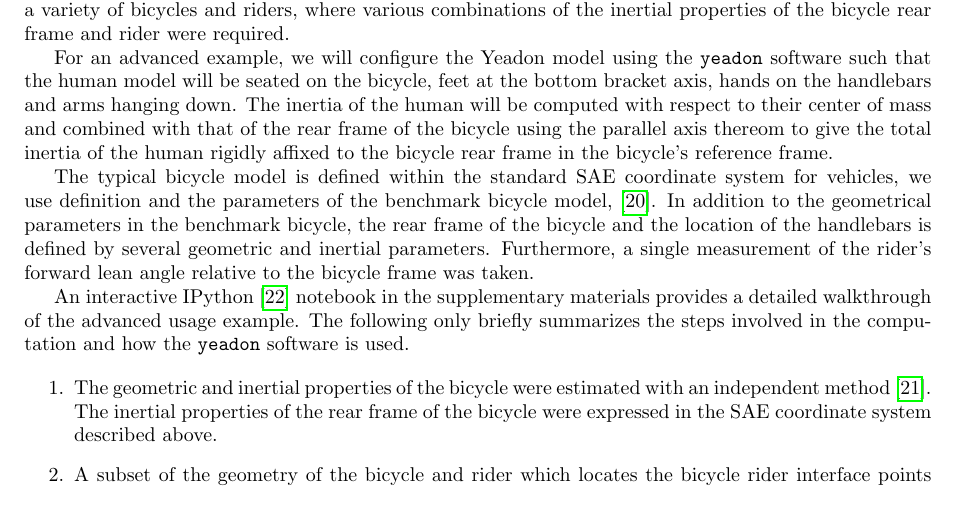
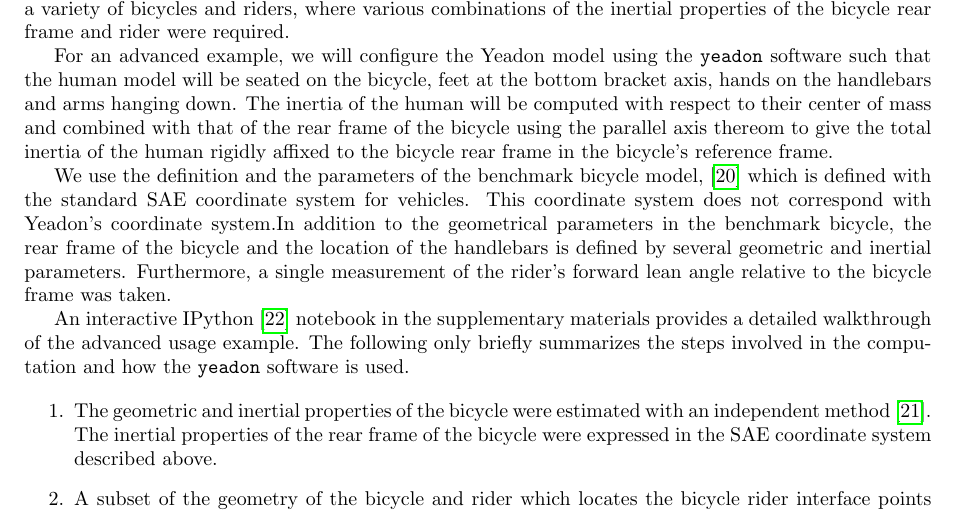
Before and after one commit to chrisdembia/python-yeadon-paper, a LaTeX document (humaninertia.tex): part of page 8 of 16, cut so that both start at the same text. Compiled offline with pdfLaTeX.

Commit message:
Fixed SAE sentence.

```diff
--- a/humaninertia.tex
+++ b/humaninertia.tex
@@ -580,13 +580,14 @@ with that of the rear frame of the bicycle using the parallel axis thereom to
 give the total inertia of the human rigidly affixed to the bicycle rear frame
 in the bicycle's reference frame.
 
-The typical bicycle model is defined within the standard SAE coordinate system
-for vehicles, we use definition and the parameters of the benchmark bicycle
-model, \cite{Meijaard2007a}. In addition to the geometrical parameters in the
-benchmark bicycle, the rear frame of the bicycle and the location of the
-handlebars is defined by several geometric and inertial parameters.
-Furthermore, a single measurement of the rider's forward lean angle relative to
-the bicycle frame was taken.
+We use the definition and the parameters of the benchmark bicycle model,
+\cite{Meijaard2007a} which is defined with the standard SAE coordinate system
+for vehicles. This coordinate system does not correspond with Yeadon's
+coordinate system.In addition to the geometrical parameters in the benchmark
+bicycle, the rear frame of the bicycle and the location of the handlebars is
+defined by several geometric and inertial parameters.  Furthermore, a single
+measurement of the rider's forward lean angle relative to the bicycle frame was
+taken.
 
 An interactive IPython~\cite{Perez2007} notebook in the supplementary materials
 provides a detailed walkthrough of the advanced usage example. The following
```
